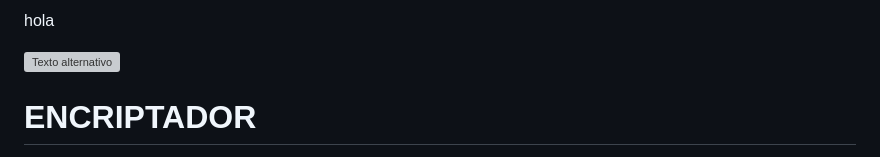
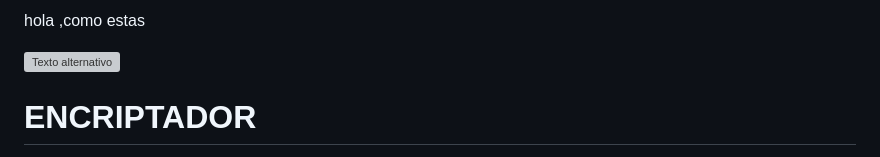
Before and after one commit to Yu-vadiaz/Encriptador-app-JavaScrip-ec2, a Markdown page: README.md, the part around the change. Drawn GitHub-style; grey boxes are pictures that could not be loaded.

```diff
--- a/README.md
+++ b/README.md
@@ -1,4 +1,4 @@
-hola
+hola ,como estas
 
 ![Texto alternativo](https://github.com/Yu-vadiaz/Encriptador-app-JavaScrip-ec2/blob/3413929b269b5e4a7b233ed17c8aac3755f3e09c/Captura%20de%20pantalla%202025-08-24%20183146.png)
 
```
